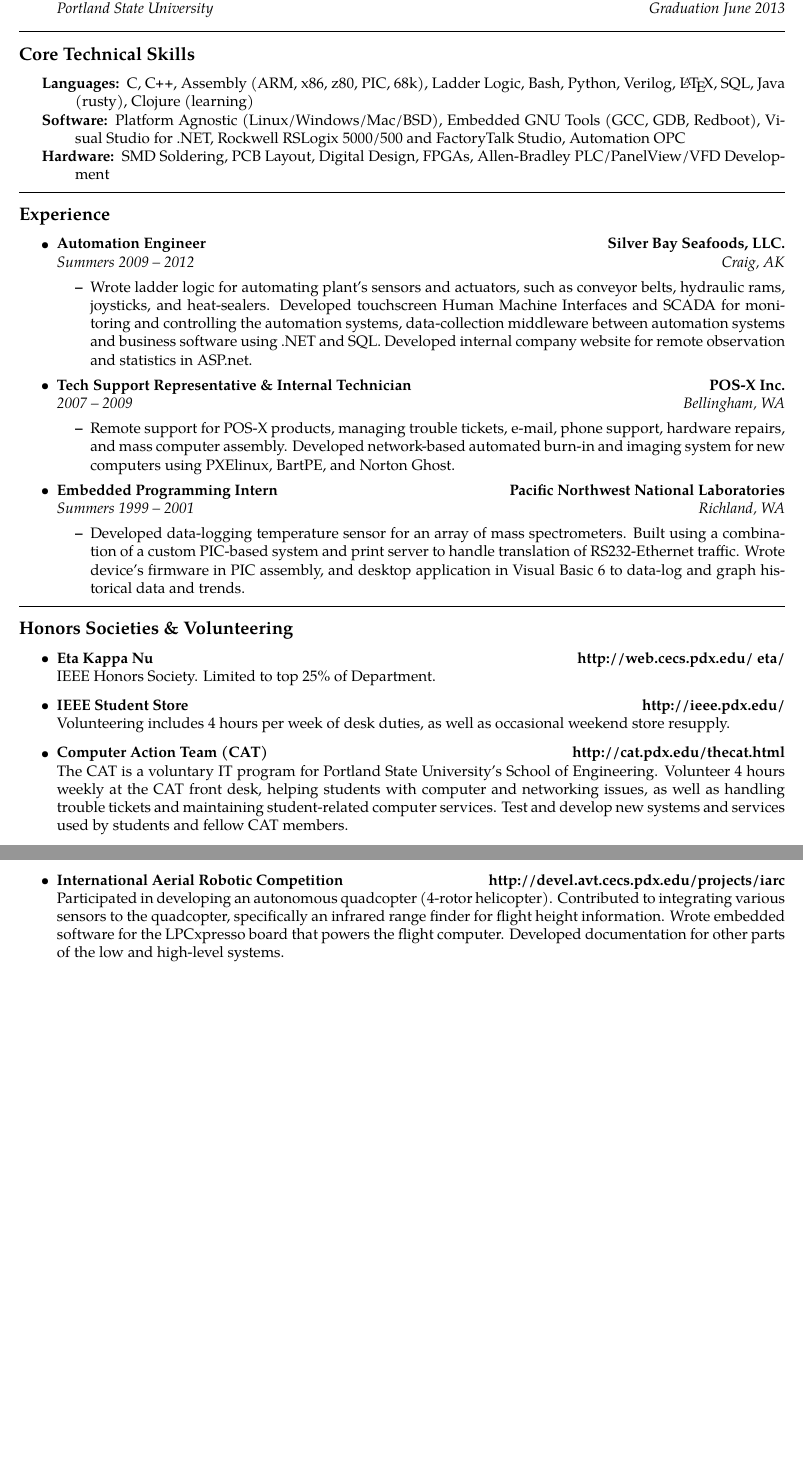
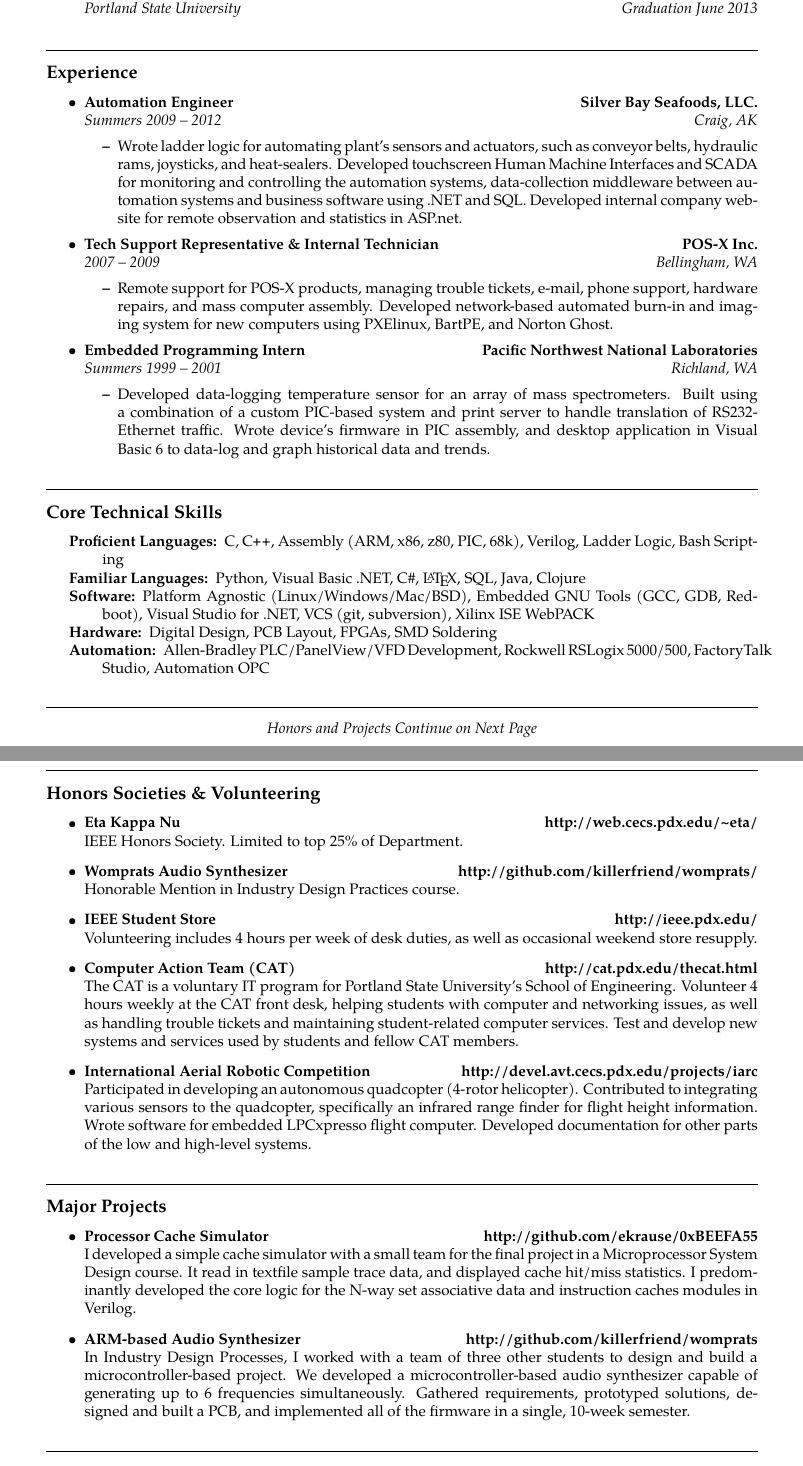
Before and after one commit to rattboi/resume, a LaTeX CV (resume.tex): two parts of pages 1 and 2 of 2, joined at a grey line, cut so that both start at the same text, the shorter picture padded with empty space. Compiled offline with pdfLaTeX.

Commit message:
Changed margins to 1in Fixed header formatting Moved skills below Education Split languages into Proficient vs Familiar Added Automation section to skills Added spacing so Objective + Education + skills filled page 1 Started on Major Projects section (not done)

```diff
--- a/resume.tex
+++ b/resume.tex
@@ -2,7 +2,7 @@
 % vim:set ft=tex spell:
 
 \documentclass[10pt,letterpaper]{article}
-\usepackage[letterpaper,margin=0.75in]{geometry}
+\usepackage[letterpaper,margin=1in]{geometry}
 \usepackage[utf8]{inputenc}
 \usepackage{mdwlist}
 \usepackage[T1]{fontenc}
@@ -77,22 +78,7 @@
 		{\emph{Portland State University}}
 		{\emph{Graduation June 2013}}
 \end{itemize}
-
-\hrule
-\vspace{-0.4em}
-\subsection*{Core Technical Skills}
-
-\begin{indentsection}{\parindent}
-\hyphenpenalty=1000
-\begin{description*}
-	\item[Languages:]
-    C, \CPP, Assembly (ARM, x86, z80, PIC, 68k), Ladder Logic, Bash, Python, Verilog, \LaTeX, SQL, Java (rusty), Clojure (learning)
-	\item[Software:]
-    Platform Agnostic (Linux/Windows/Mac/BSD), Embedded GNU Tools (GCC, GDB, Redboot), Visual Studio for .NET, Rockwell RSLogix 5000/500 and FactoryTalk Studio, Automation OPC
-	\item[Hardware:]
-    SMD Soldering, PCB Layout, Digital Design, FPGAs, Allen-Bradley PLC/PanelView/VFD Development
-\end{description*}
-\end{indentsection}
+\vspace{1em}
 
 \hrule
 \vspace{-0.4em}
@@ -138,7 +124,36 @@
 	\end{itemize*}
 
 \end{itemize}
+\vspace{1em}
 
+\hrule
+\vspace{-0.4em}
+\subsection*{Core Technical Skills}
+
+\begin{indentsection}{\parindent}
+\hyphenpenalty=1000
+\begin{description*}
+	\item[Proficient Languages:]
+    C, \CPP, Assembly (ARM, x86, z80, PIC, 68k), Verilog, Ladder Logic, Bash Scripting
+	\item[Familiar Languages:]
+    Python, Visual Basic .NET, C\#, \LaTeX, SQL, Java, Clojure
+	\item[Software:]
+    Platform Agnostic (Linux/Windows/Mac/BSD), Embedded GNU Tools (GCC, GDB, Redboot), Visual Studio for .NET, VCS (git, subversion), Xilinx ISE WebPACK
+	\item[Hardware:]
+    Digital Design, PCB Layout, FPGAs, SMD Soldering
+	\item[Automation:]
+    Allen-Bradley PLC/PanelView/VFD Development, Rockwell RSLogix 5000/500, FactoryTalk Studio, Automation OPC
+\end{description*}
+\end{indentsection}
+\vspace{1em}
+
+\hrule
+\begin{center}
+{\emph{Honors and Projects Continue on Next Page}}
+
+\end{center}
+
+\newpage
 \hrule
 \vspace{-0.4em}
 \subsection*{Honors Societies \& Volunteering}
@@ -146,9 +161,16 @@
   \item
 	\headerrow
 		{\textbf{Eta Kappa Nu}}
-		{\textbf{http://web.cecs.pdx.edu/~eta/}}
+		{\textbf{http://web.cecs.pdx.edu/\textasciitilde eta/}}
 	\\
   IEEE Honors Society. Limited to top 25\% of Department.
+
+  \item
+	\headerrow
+		{\textbf{Womprats Audio Synthesizer}}
+		{\textbf{http://github.com/killerfriend/womprats/}}
+	\\
+  Honorable Mention in Industry Design Practices course.
 
   \item
 	\headerrow
@@ -169,6 +191,25 @@
     {\textbf{International Aerial Robotic Competition}}
 		{\textbf{http://devel.avt.cecs.pdx.edu/projects/iarc}}
 	\\
-  Participated in developing an autonomous quadcopter (4-rotor helicopter). Contributed to integrating various sensors to the quadcopter, specifically an infrared range finder for flight height information. Wrote embedded software for the LPCxpresso board that powers the flight computer. Developed documentation for other parts of the low and high-level systems.
+  Participated in developing an autonomous quadcopter (4-rotor helicopter). Contributed to integrating various sensors to the quadcopter, specifically an infrared range finder for flight height information. Wrote software for embedded LPCxpresso flight computer. Developed documentation for other parts of the low and high-level systems.
+\end{itemize}
+\vspace{1em}
+
+\hrule
+\vspace{-0.4em}
+\subsection*{Major Projects}
+\begin{itemize}
+  \item
+  \headerrow
+  {\textbf{Processor Cache Simulator}}
+  {\textbf{http://github.com/ekrause/0xBEEFA55}}
+  \\
+  I developed a simple cache simulator with a small team for the final project in a Microprocessor System Design course. It read in textfile sample trace data, and displayed cache hit/miss statistics. I predominantly developed the core logic for the N-way set associative data and instruction caches modules in Verilog.
+  \item
+  \headerrow
+  {\textbf{ARM-based Audio Synthesizer}}
+  {\textbf{http://github.com/killerfriend/womprats}}
+  \\
+  In Industry Design Processes, I worked with a team of three other students to design and build a microcontroller-based project. We developed a microcontroller-based audio synthesizer capable of generating up to 6 frequencies simultaneously. Gathered requirements, prototyped solutions, designed and built a PCB, and implemented all of the firmware in a single, 10-week semester.
 
 \end{itemize}
```
Also changed, not shown: resume.pdf, resume.tex (6 more changed lines).
